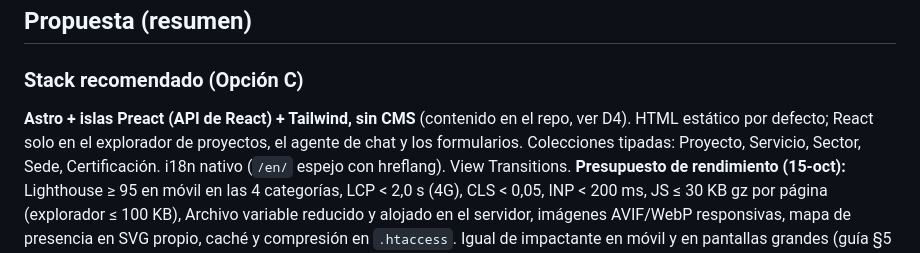
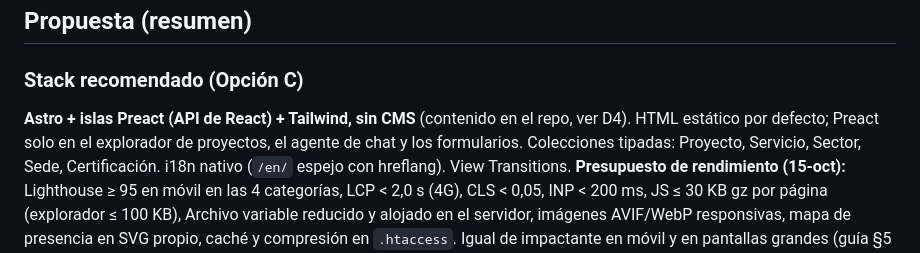
Before and after one commit to HLIngenieros/WebHL, a Markdown page: CLAUDE.md, the part around the change. Rendered like a GitHub page.

Commit message:
CLAUDE.md: la isla es Preact
Co-Authored-By: Claude Opus 5.5 <noreply@anthropic.com>

```diff
--- a/CLAUDE.md
+++ b/CLAUDE.md
@@ -41,7 +41,7 @@ HSE / PIENSA®, logotipo HL y el azul como ancla.
 ## Propuesta (resumen)
 
 ### Stack recomendado (Opción C)
-**Astro + islas Preact (API de React) + Tailwind, sin CMS** (contenido en el repo, ver D4). HTML estático por defecto; React solo en el
+**Astro + islas Preact (API de React) + Tailwind, sin CMS** (contenido en el repo, ver D4). HTML estático por defecto; Preact solo en el
 explorador de proyectos, el agente de chat y los formularios. Colecciones tipadas: Proyecto,
 Servicio, Sector, Sede, Certificación. i18n nativo (`/en/` espejo con hreflang). View Transitions.
 **Presupuesto de rendimiento (15-oct):** Lighthouse ≥ 95 en móvil en las 4 categorías, LCP < 2,0 s
```
